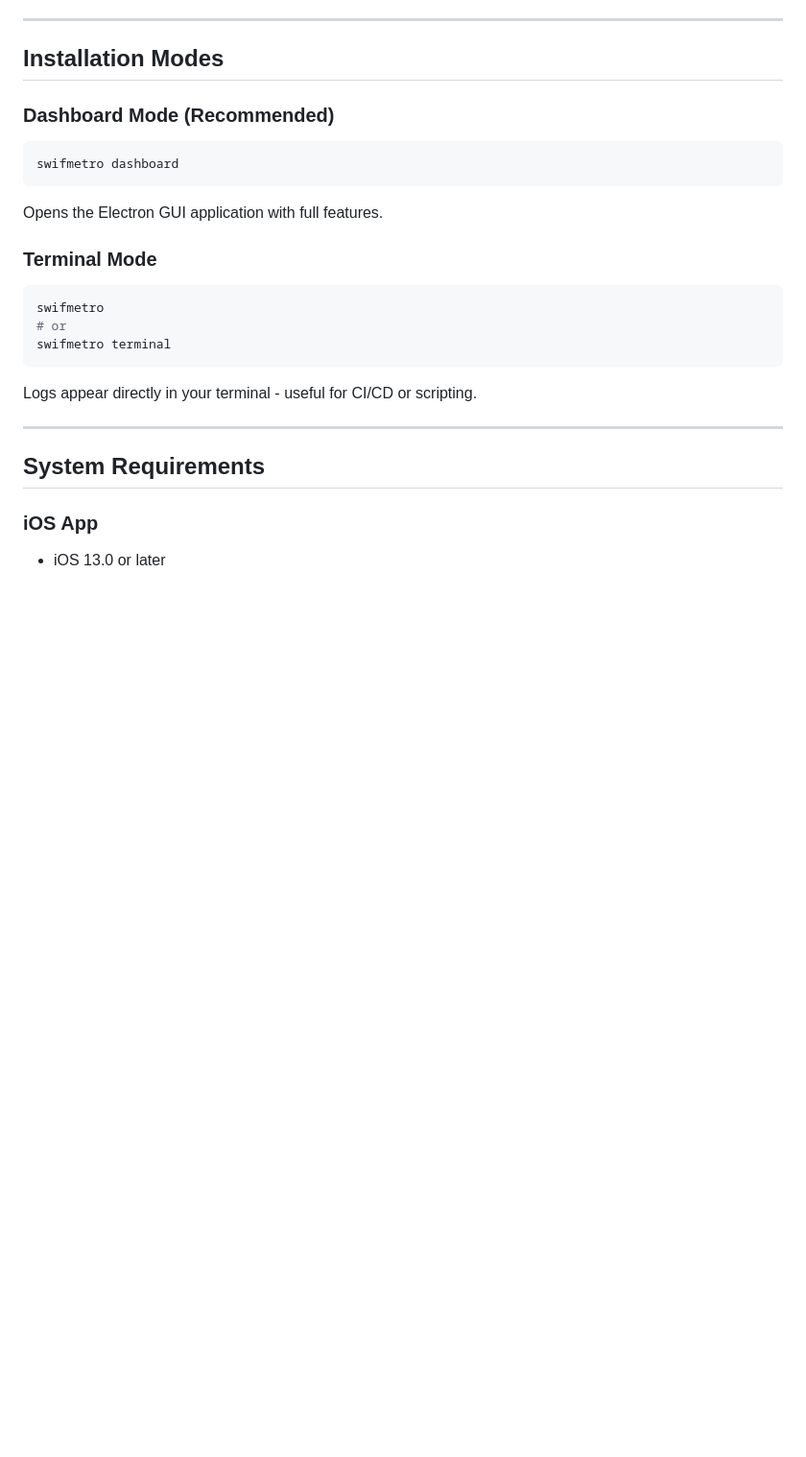
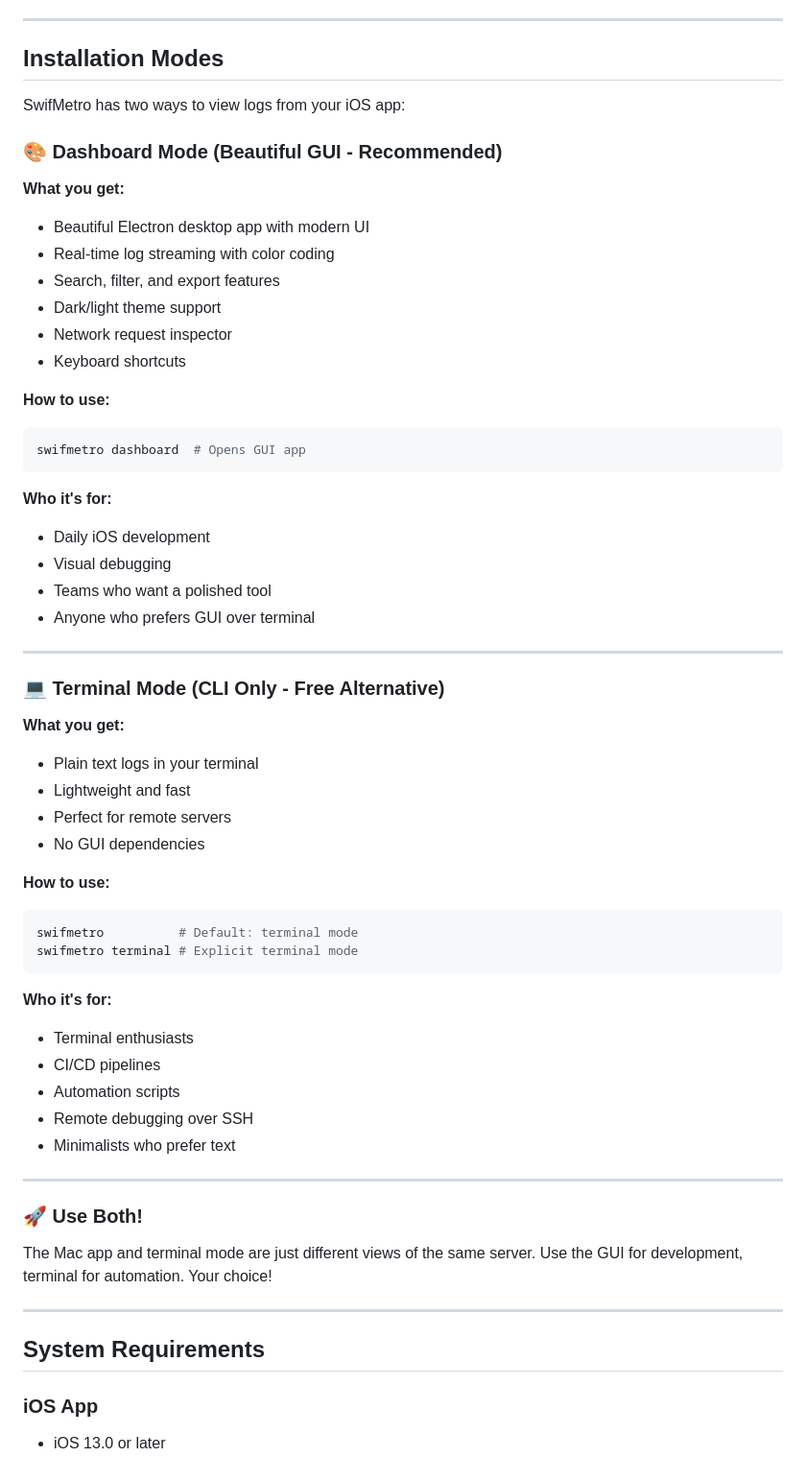
Before and after one commit to SwifMetro/SwifMetro, a Markdown page: README.md, the part around one of its changes. Shown at 96% size. Drawn GitHub-style; blank space fills up the shorter version.

Commit message:
Improve README: clarify dashboard vs terminal modes

````diff
--- a/README.md
+++ b/README.md
@@ -309,19 +345,57 @@ Before asking for help, verify:
 
 ## Installation Modes
 
-### Dashboard Mode (Recommended)
+SwifMetro has two ways to view logs from your iOS app:
+
+### 🎨 Dashboard Mode (Beautiful GUI - Recommended)
+
+**What you get:**
+- Beautiful Electron desktop app with modern UI
+- Real-time log streaming with color coding
+- Search, filter, and export features
+- Dark/light theme support
+- Network request inspector
+- Keyboard shortcuts
+
+**How to use:**
 ```bash
-swifmetro dashboard
+swifmetro dashboard  # Opens GUI app
 ```
-Opens the Electron GUI application with full features.
 
-### Terminal Mode
+**Who it's for:**
+- Daily iOS development
+- Visual debugging
+- Teams who want a polished tool
+- Anyone who prefers GUI over terminal
+
+---
+
+### 💻 Terminal Mode (CLI Only - Free Alternative)
+
+**What you get:**
+- Plain text logs in your terminal
+- Lightweight and fast
+- Perfect for remote servers
+- No GUI dependencies
+
+**How to use:**
 ```bash
-swifmetro
-# or
-swifmetro terminal
+swifmetro          # Default: terminal mode
+swifmetro terminal # Explicit terminal mode
 ```
-Logs appear directly in your terminal - useful for CI/CD or scripting.
+
+**Who it's for:**
+- Terminal enthusiasts
+- CI/CD pipelines
+- Automation scripts
+- Remote debugging over SSH
+- Minimalists who prefer text
+
+---
+
+### 🚀 Use Both!
+
+The Mac app and terminal mode are just different views of the same server. Use the GUI for development, terminal for automation. Your choice!
 
 ---
 
````
Also changed, not shown: other parts of README.md (+41 -5 lines).
